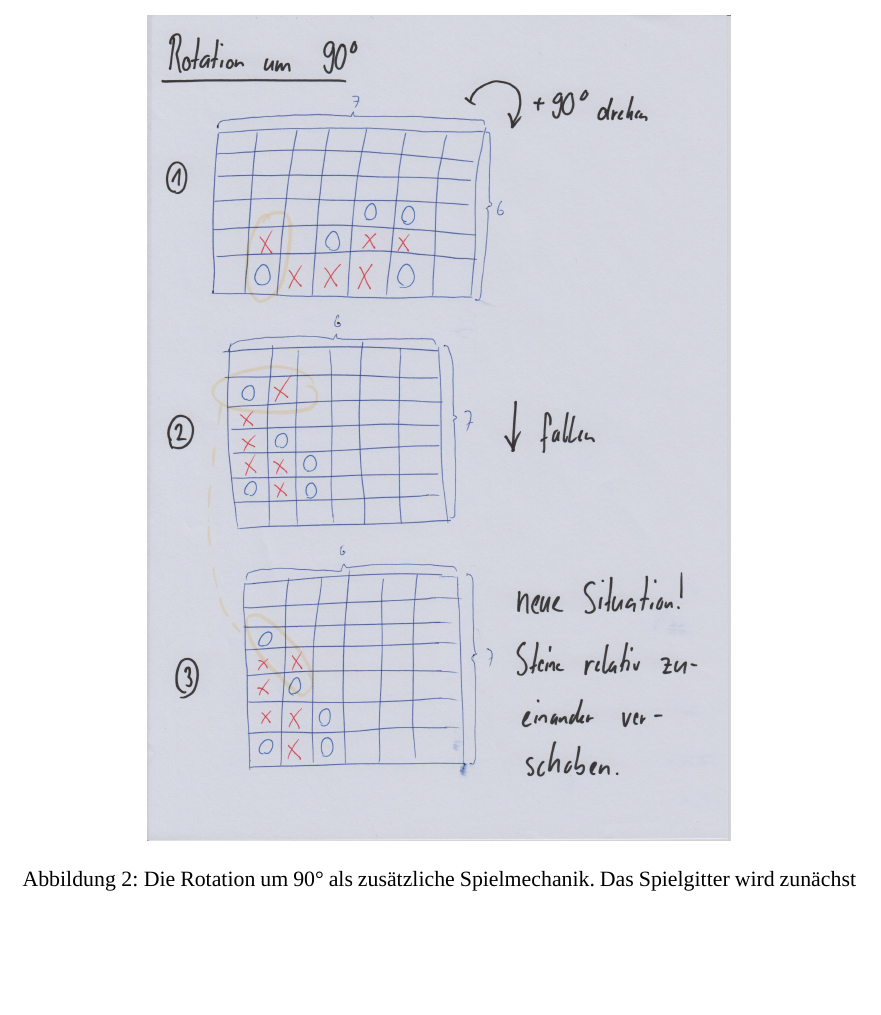
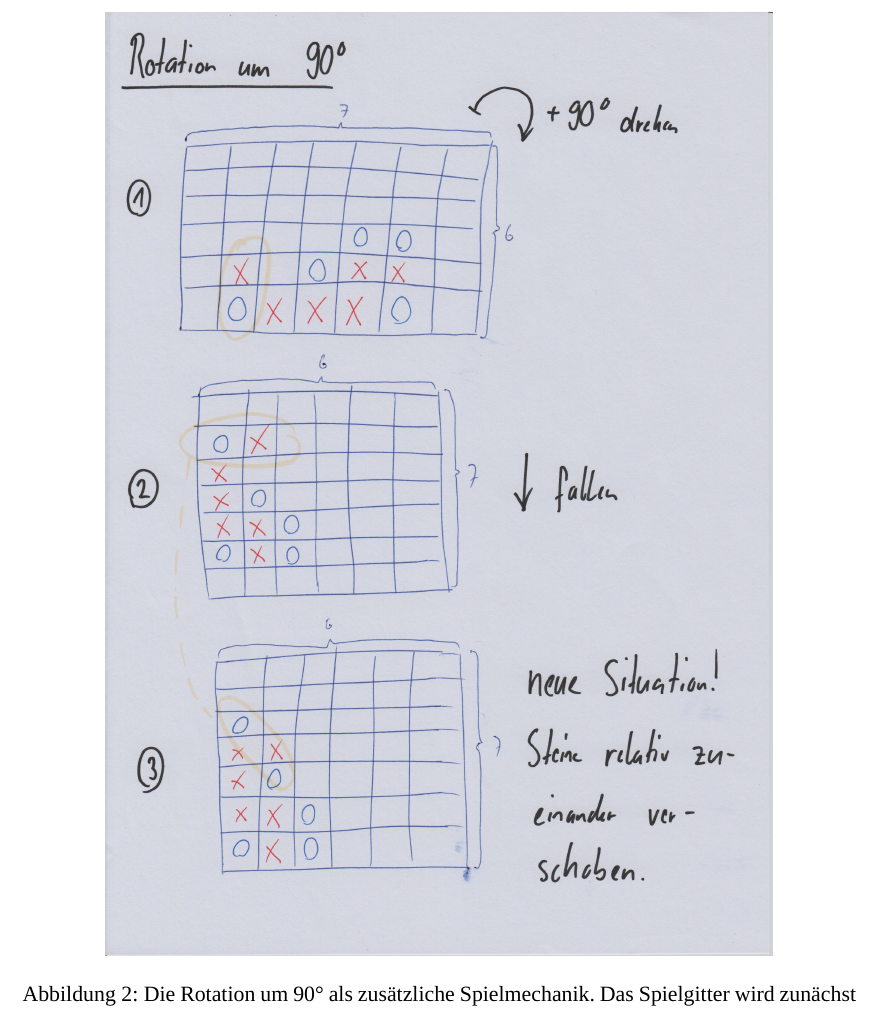
Before and after one commit to patrickbucher/v13r93w1nn7, a LaTeX document (doc/portfolio.tex): part of page 9 of 10, cut so that both start at the same text, the shorter picture padded with empty space. Compiled offline with XeLaTeX; a missing font is replaced by an installed copy or a similar font.

Commit message:
Papierprototyp zur Drehung grösser dargestellt; Screenshot entfernt

```diff
--- a/doc/portfolio.tex
+++ b/doc/portfolio.tex
@@ -123,7 +123,7 @@ Jetzt benötigen die beiden Spieler bloss noch ein Spiel, und der Spass kann auf
 
 \begin{figure}
     \centering
-    \includegraphics[width=0.7\linewidth]{pics/rotation-papier.jpg}
+    \includegraphics[width=0.8\linewidth]{pics/rotation-papier.jpg}
     \caption{Die Rotation um 90° als zusätzliche Spielmechanik. Das Spielgitter wird zunächst gedreht, anschliessend fallen die Steine nach unten. So entsteht eine neue Spielsituation, da sich manche Steine relativ zueinander bewegen.}
 \end{figure}
 
```
Also changed, not shown: doc/pics/title.png (deleted), doc/portfolio.pdf.
